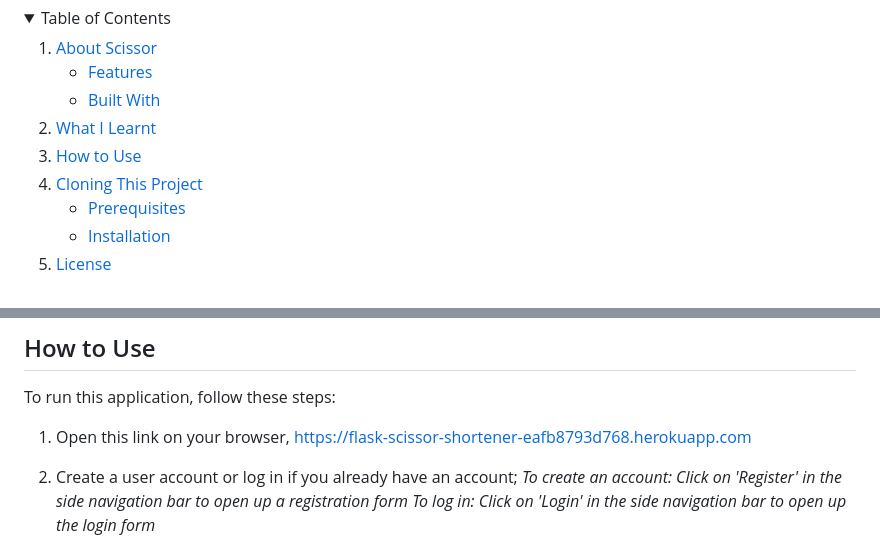
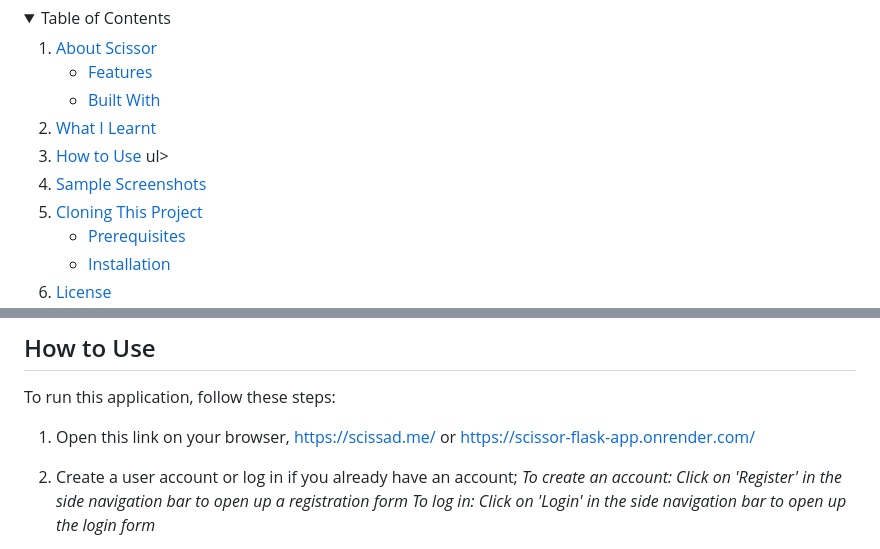
Before and after one commit to Chumzine/flask-scissor-shortener, a Markdown page: README.md, 2 parts joined by grey strips. Rendered like a GitHub page; folded sections open.

Commit message:
Update README.md
Added images and updated website URL

```diff
--- a/README.md
+++ b/README.md
@@ -42,6 +42,9 @@
       <a href="#what-i-learnt">What I Learnt</a></li>
     <li>
       <a href="#how-to-use">How to Use</a>
+      ul>
+        <li><a href="#sample">Sample Screenshots</a></li>
+      </ul>
     </li>
     <li>
       <a href="#clonining-this-project">Cloning This Project</a>
@@ -119,7 +122,7 @@ Working on this project was amazing. I got to learn a lot of new concepts and im
 
 To run this application, follow these steps:
 
-1. Open this link on your browser, https://flask-scissor-shortener-eafb8793d768.herokuapp.com
+1. Open this link on your browser, https://scissad.me/ or https://scissor-flask-app.onrender.com/
 
 2. Create a user account or log in if you already have an account;
    *To create an account: Click on 'Register' in the side navigation bar to open up a registration form*
```
Also changed, not shown: other parts of README.md (+15 -0 lines).
